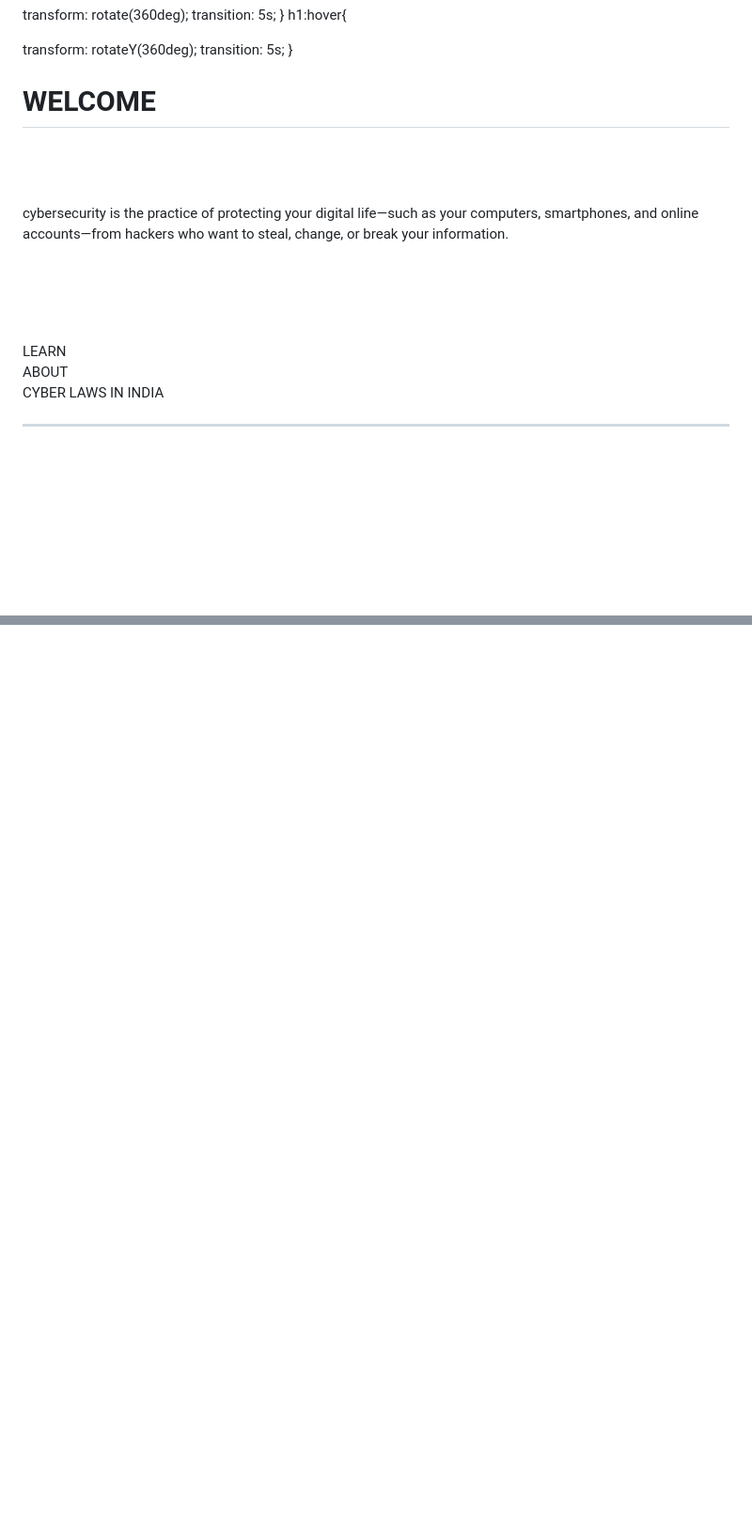
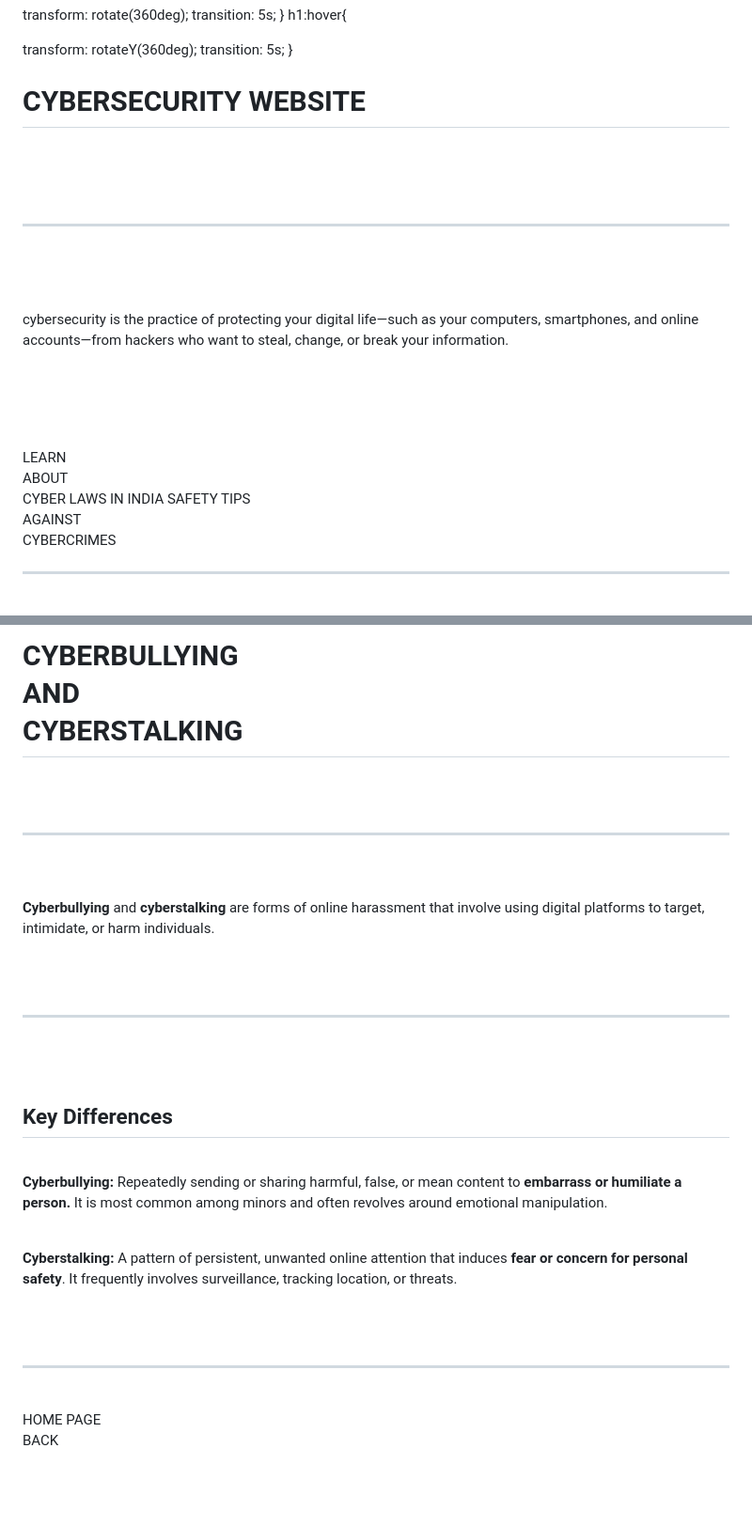
Before and after one commit to Hardik30102010/HTML-WEBSITE-CYBER-SECURITY-, a Markdown page: README.md, 2 parts joined by grey strips. Shown at 94% size. Drawn GitHub-style; blank space fills up the shorter version.

Commit message:
Update README for cybersecurity website content

```diff
--- a/README.md
+++ b/README.md
@@ -76,11 +76,13 @@ transform: rotateY(360deg);
 
    <BODY>
      <DIV id="home" class="page active">
-       <H1> <B>WELCOME</B></H1>
+       <H1> <B>CYBERSECURITY WEBSITE</B></H1>
+       <br><br><br>
+        <hr>
        <br><br><br>
        <p>cybersecurity is the practice of protecting your digital life—such as your computers, smartphones, and online accounts—from hackers who want to steal, change, or break your information. </p>
          <br><br><br><br>
-       <button onclick="showpage('cyberlaws')">LEARN<br>ABOUT<br>CYBER LAWS IN INDIA</button> <button onclick="showpage('')"></button>
+       <button onclick="showpage('cyberlaws')">LEARN<br>ABOUT<br>CYBER LAWS IN INDIA</button> <button onclick="showpage('tips')"> SAFETY TIPS<BR>AGAINST<BR>CYBERCRIMES</button>
        <br><hr><br>
        <button onclick="showpage('cybercrime')" >LEARN <br> ABOUT <br>CYBER CRIMES</button> <button onclick="showpage('')">LAERN<BR>ABOUT<BR>SOMETHING</button>
        <br><br><br><hr><br><br>
@@ -198,6 +223,28 @@ Cheating by Impersonation (Sec 66D): Using communication devices for fraud. </li
 </div>
 <div id="bully" class="page">
-
+  <h1><b>CYBERBULLYING<br>AND<br>CYBERSTALKING</b></h1>
+  <br> <br>
+  <hr>
+ <br><br>
+  <p><b>Cyberbullying </b> and <b>cyberstalking </b> are forms of online harassment that involve using digital platforms to target, intimidate, or harm individuals. </p>
+    <br> <br><hr><br><br>
+ <h2> <b>Key Differences</b></h2>
+  <br>
+  <p>
+<b>Cyberbullying: </b>Repeatedly sending or sharing harmful, false, or mean content to <B>embarrass or humiliate a person.</B> It is most common among minors and often revolves around emotional manipulation.
+  </p>
+  <br>
+  <p>
+<b>Cyberstalking: </b>A pattern of persistent, unwanted online attention that induces <B>fear or concern for personal safety</B>. It frequently involves surveillance, tracking location, or threats.
+  </p>
+  <br><br>
+  <hr>
+  <br>
+  <button onclick="showpage('home')"> HOME PAGE</button>
+<br>
+<button onclick="showpage('cybercrime')"> BACK</button>
+<br><br>
+  <br><br>
 </div>
      <SCRIPT>
      function showpage(id) {
```
Also changed, not shown: other parts of README.md (+30 -7 lines).
